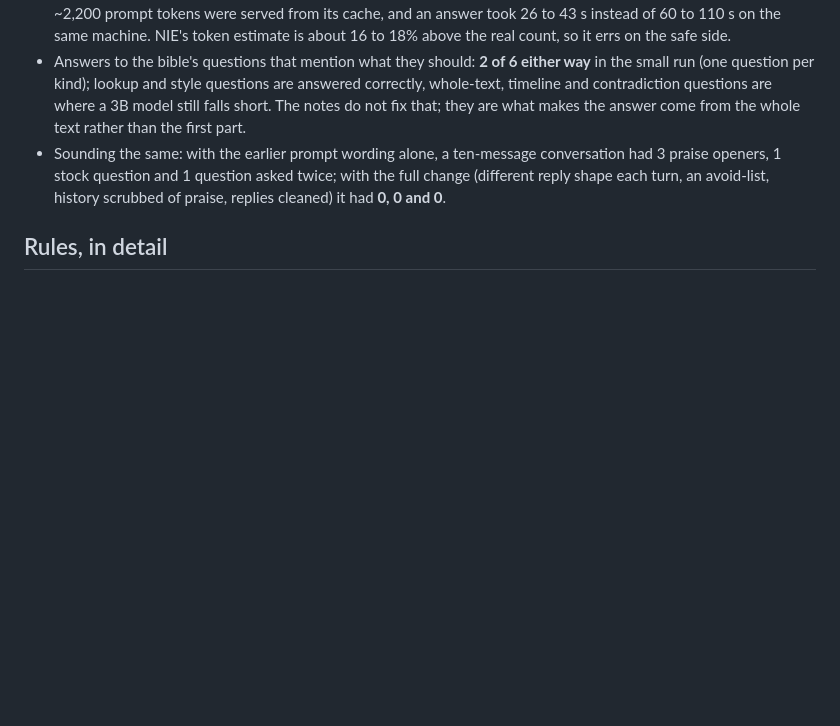
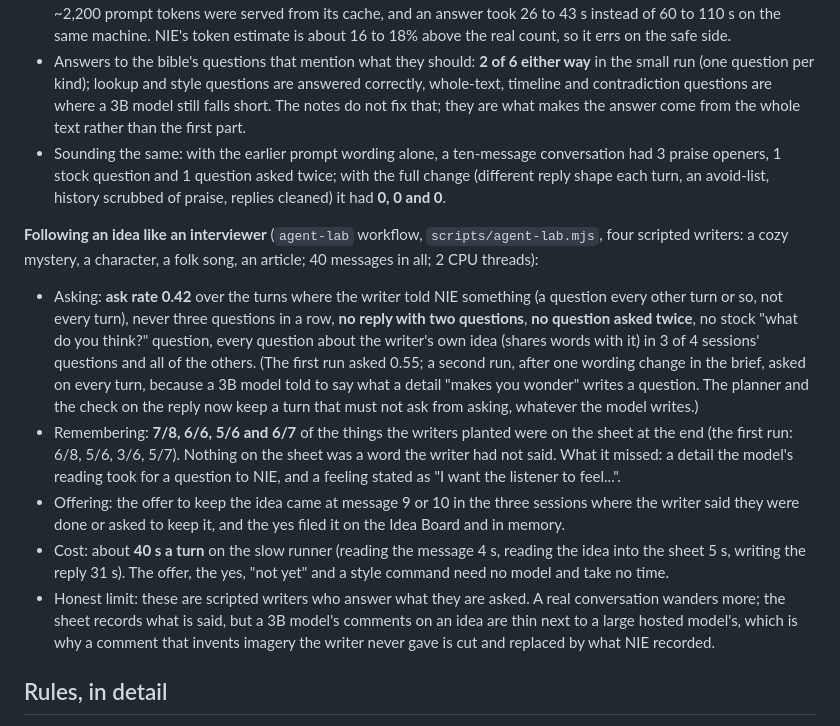
Before and after one commit to TheCyanAge/NIE, a Markdown page: docs/STATUS.md, the part around the change. GitHub-like rendering; blank space fills up the shorter version.

Commit message:
Docs: what the idea agent measured on the real model
Co-Authored-By: Claude Sonnet 5.5 <noreply@anthropic.com>
Claude-Session: https://claude.ai/code/session_01BEqMrXpRb892Yg3WSbaB1F

```diff
--- a/docs/STATUS.md
+++ b/docs/STATUS.md
@@ -65,6 +65,18 @@ not with a fake. Runner speed varies a lot from run to run, so only same-run com
 - Sounding the same: with the earlier prompt wording alone, a ten-message conversation had 3 praise openers, 1 stock question and 1 question asked twice; with the full change
   (different reply shape each turn, an avoid-list, history scrubbed of praise, replies cleaned) it had **0, 0 and 0**.
 
+**Following an idea like an interviewer** (`agent-lab` workflow, `scripts/agent-lab.mjs`, four scripted writers: a cozy mystery, a character, a folk song, an article; 40 messages in all; 2 CPU threads):
+- Asking: **ask rate 0.42** over the turns where the writer told NIE something (a question every other turn or so, not every turn), never three questions in a row, **no reply with two questions**,
+  **no question asked twice**, no stock "what do you think?" question, every question about the writer's own idea (shares words with it) in 3 of 4 sessions' questions and all of the others.
+  (The first run asked 0.55; a second run, after one wording change in the brief, asked on every turn, because a 3B model told to say what a detail "makes you wonder" writes a question. The planner and the
+  check on the reply now keep a turn that must not ask from asking, whatever the model writes.)
+- Remembering: **7/8, 6/6, 5/6 and 6/7** of the things the writers planted were on the sheet at the end (the first run: 6/8, 5/6, 3/6, 5/7). Nothing on the sheet was a word the writer had not said.
+  What it missed: a detail the model's reading took for a question to NIE, and a feeling stated as "I want the listener to feel...".
+- Offering: the offer to keep the idea came at message 9 or 10 in the three sessions where the writer said they were done or asked to keep it, and the yes filed it on the Idea Board and in memory.
+- Cost: about **40 s a turn** on the slow runner (reading the message 4 s, reading the idea into the sheet 5 s, writing the reply 31 s). The offer, the yes, "not yet" and a style command need no model and take no time.
+- Honest limit: these are scripted writers who answer what they are asked. A real conversation wanders more; the sheet records what is said, but a 3B model's comments on an idea are thin next to a large
+  hosted model's, which is why a comment that invents imagery the writer never gave is cut and replaced by what NIE recorded.
+
 ## Rules, in detail
 Understood and **checked exactly**: forbidden words/phrases; terminology ("use X not Y"); sentence/paragraph length limits; first/second/third person and
 past/present tense; named patterns (adverbs, exclamation marks, semicolons, em dashes, ellipses, contractions, profanity, filter/hedge words, similes,
```
